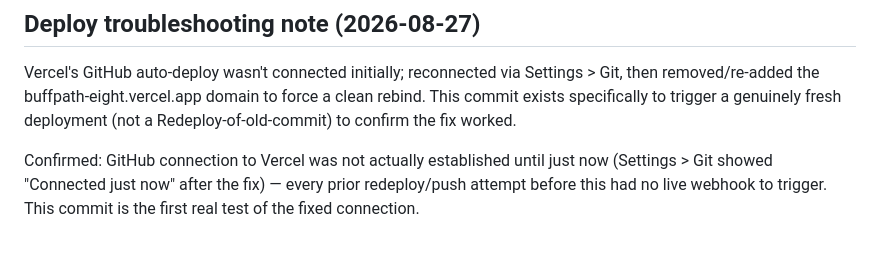
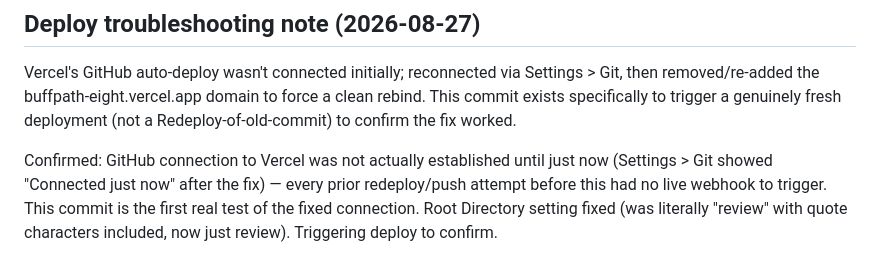
Before and after one commit to gjohnson2222/buffpath, a Markdown page: review-build.md, the part around the change. Rendered like a GitHub page.

Commit message:
Trigger deploy after fixing Root Directory setting

```diff
--- a/review-build.md
+++ b/review-build.md
@@ -44,3 +44,4 @@ Wrapping `prototypes/BuffPath Internships v2.dc.html` so a non-technical reviewe
 Vercel's GitHub auto-deploy wasn't connected initially; reconnected via Settings > Git, then removed/re-added the buffpath-eight.vercel.app domain to force a clean rebind. This commit exists specifically to trigger a genuinely fresh deployment (not a Redeploy-of-old-commit) to confirm the fix worked.
 
 Confirmed: GitHub connection to Vercel was not actually established until just now (Settings > Git showed "Connected just now" after the fix) — every prior redeploy/push attempt before this had no live webhook to trigger. This commit is the first real test of the fixed connection.
+Root Directory setting fixed (was literally "review" with quote characters included, now just review). Triggering deploy to confirm.
```
